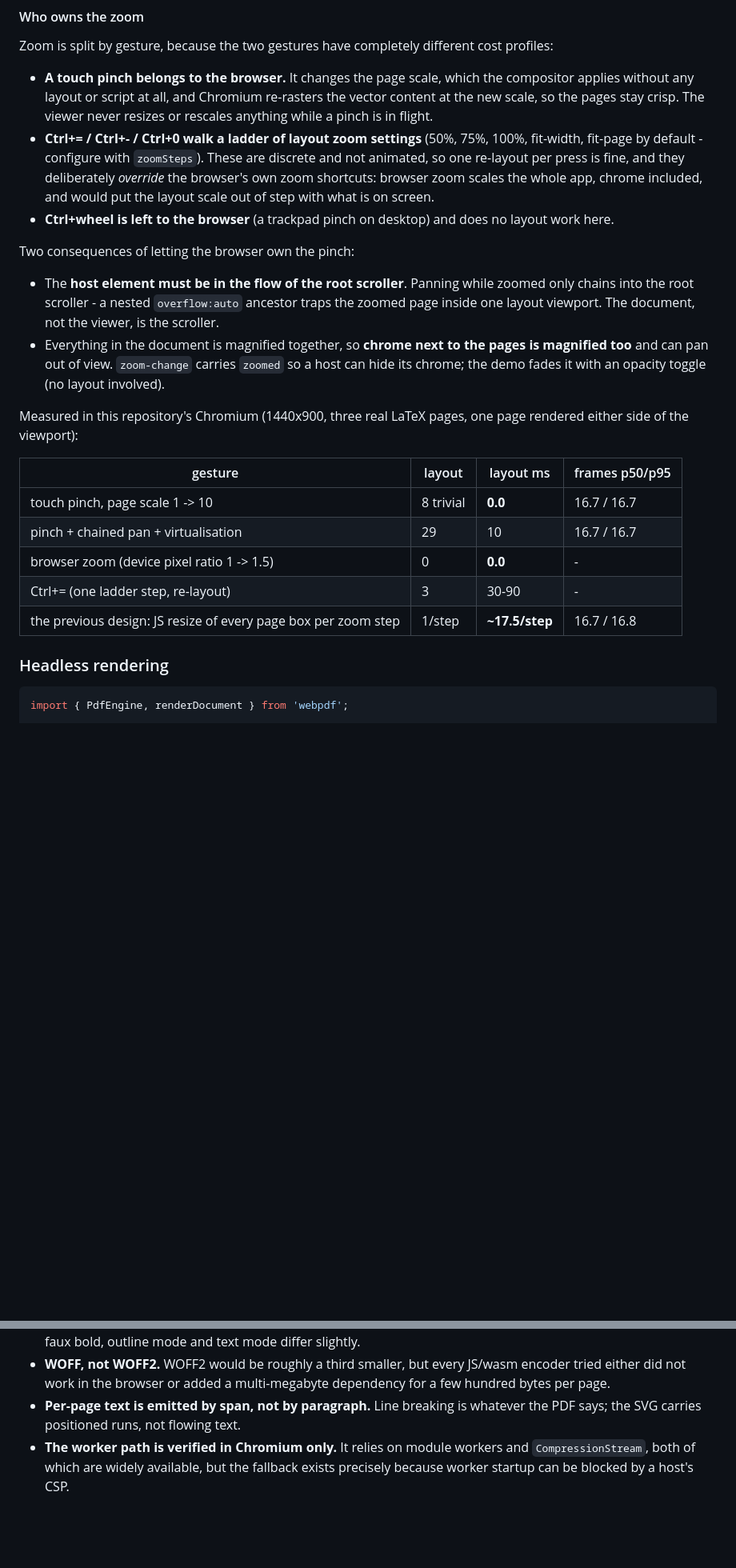
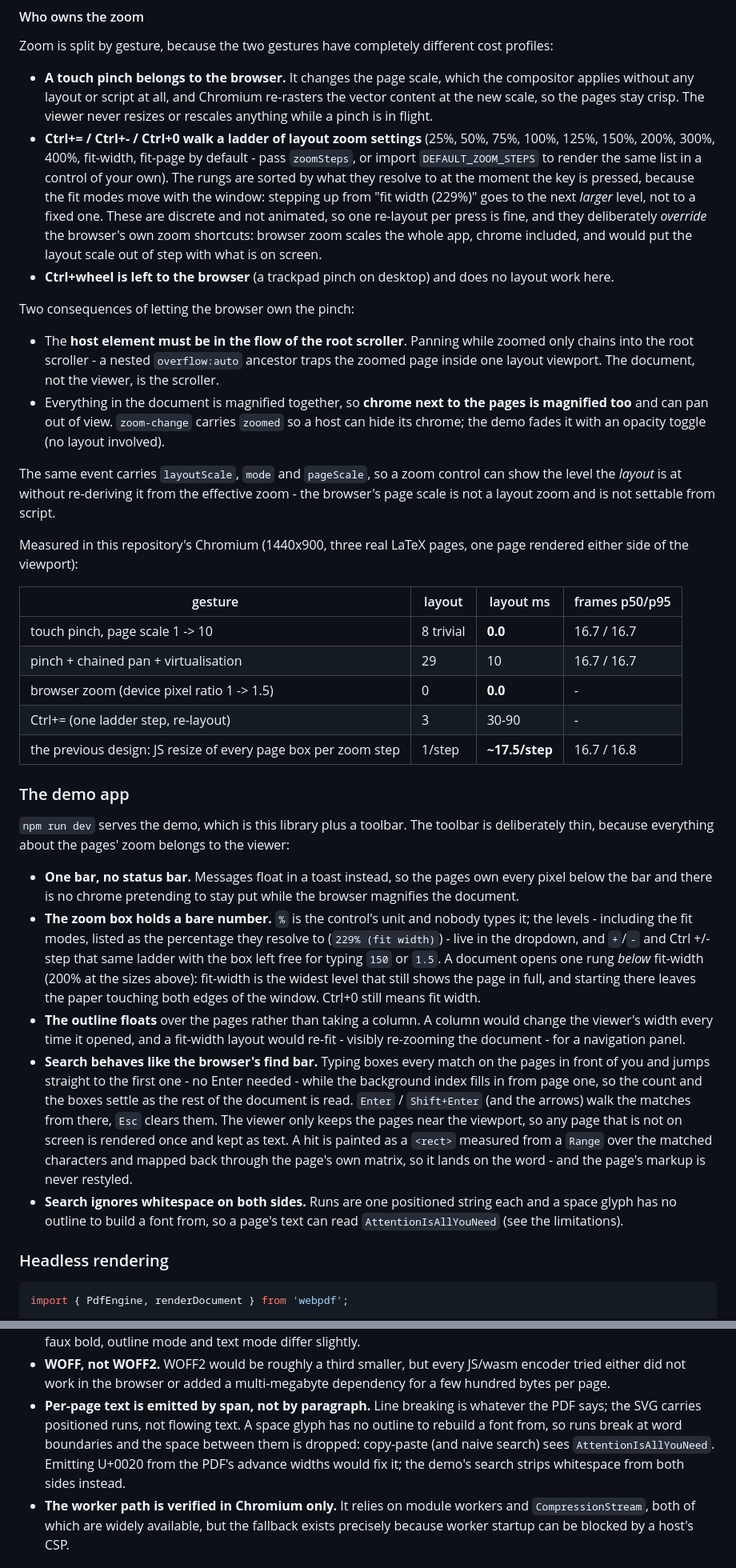
Before and after one commit to ZZYSonny/webPDF, a Markdown page: README.md, 2 parts joined by grey strips. Shown at 80% size. Drawn GitHub-style; blank space fills up the shorter version.

```diff
--- a/README.md
+++ b/README.md
@@ -154,11 +154,15 @@ cost profiles:
   the vector content at the new scale, so the pages stay crisp. The viewer never
   resizes or rescales anything while a pinch is in flight.
 * **Ctrl+= / Ctrl+- / Ctrl+0 walk a ladder of layout zoom settings**
-  (50%, 75%, 100%, fit-width, fit-page by default - configure with `zoomSteps`).
-  These are discrete and not animated, so one re-layout per press is fine, and
-  they deliberately *override* the browser's own zoom shortcuts: browser zoom
-  scales the whole app, chrome included, and would put the layout scale out of
-  step with what is on screen.
+  (25%, 50%, 75%, 100%, 125%, 150%, 200%, 300%, 400%, fit-width, fit-page by
+  default - pass `zoomSteps`, or import `DEFAULT_ZOOM_STEPS` to render the same
+  list in a control of your own). The rungs are sorted by what they resolve to at
+  the moment the key is pressed, because the fit modes move with the window:
+  stepping up from "fit width (229%)" goes to the next *larger* level, not to a
+  fixed one. These are discrete and not animated, so one re-layout per press is
+  fine, and they deliberately *override* the browser's own zoom shortcuts:
+  browser zoom scales the whole app, chrome included, and would put the layout
+  scale out of step with what is on screen.
 * **Ctrl+wheel is left to the browser** (a trackpad pinch on desktop) and does no
   layout work here.
 
@@ -173,6 +177,11 @@ Two consequences of letting the browser own the pinch:
   `zoomed` so a host can hide its chrome; the demo fades it with an opacity
   toggle (no layout involved).
 
+The same event carries `layoutScale`, `mode` and `pageScale`, so a zoom control
+can show the level the *layout* is at without re-deriving it from the effective
+zoom - the browser's page scale is not a layout zoom and is not settable from
+script.
+
 Measured in this repository's Chromium (1440x900, three real LaTeX pages, one
 page rendered either side of the viewport):
 
@@ -183,6 +192,38 @@ page rendered either side of the viewport):
 | browser zoom (device pixel ratio 1 -> 1.5) | 0 | **0.0** | - |
 | Ctrl+= (one ladder step, re-layout) | 3 | 30-90 | - |
 | the previous design: JS resize of every page box per zoom step | 1/step | **~17.5/step** | 16.7 / 16.8 |
+
+### The demo app
+
+`npm run dev` serves the demo, which is this library plus a toolbar. The toolbar
+is deliberately thin, because everything about the pages' zoom belongs to the
+viewer:
+
+* **One bar, no status bar.** Messages float in a toast instead, so the pages own
+  every pixel below the bar and there is no chrome pretending to stay put while
+  the browser magnifies the document.
+* **The zoom box holds a bare number.** `%` is the control's unit and nobody types
+  it; the levels - including the fit modes, listed as the percentage they resolve
+  to (`229% (fit width)`) - live in the dropdown, and `+`/`-` and Ctrl +/- step
+  that same ladder with the box left free for typing `150` or `1.5`. A document
+  opens one rung *below* fit-width (200% at the sizes above): fit-width is the
+  widest level that still shows the page in full, and starting there leaves the
+  paper touching both edges of the window. Ctrl+0 still means fit width.
+* **The outline floats** over the pages rather than taking a column. A column
+  would change the viewer's width every time it opened, and a fit-width layout
+  would re-fit - visibly re-zooming the document - for a navigation panel.
+* **Search behaves like the browser's find bar.** Typing boxes every match on the
+  pages in front of you and jumps straight to the first one - no Enter needed -
+  while the background index fills in from page one, so the count and the boxes
+  settle as the rest of the document is read. `Enter` / `Shift+Enter` (and the
+  arrows) walk the matches from there, `Esc` clears them. The viewer only keeps
+  the pages near the viewport, so any page that is not on screen is rendered once
+  and kept as text. A hit is painted as a `<rect>` measured from a `Range` over
+  the matched characters and mapped back through the page's own matrix, so it
+  lands on the word - and the page's markup is never restyled.
+* **Search ignores whitespace on both sides.** Runs are one positioned string
+  each and a space glyph has no outline to build a font from, so a page's text can
+  read `AttentionIsAllYouNeed` (see the limitations).
 
 ### Headless rendering
 
@@ -324,7 +365,11 @@ overlapping ink is yellow, so any systematic offset or missing glyph is obvious.
   JS/wasm encoder tried either did not work in the browser or added a
   multi-megabyte dependency for a few hundred bytes per page.
 * **Per-page text is emitted by span, not by paragraph.** Line breaking is
-  whatever the PDF says; the SVG carries positioned runs, not flowing text.
+  whatever the PDF says; the SVG carries positioned runs, not flowing text. A
+  space glyph has no outline to rebuild a font from, so runs break at word
+  boundaries and the space between them is dropped: copy-paste (and naive search)
+  sees `AttentionIsAllYouNeed`. Emitting U+0020 from the PDF's advance widths
+  would fix it; the demo's search strips whitespace from both sides instead.
 * **The worker path is verified in Chromium only.** It relies on module workers
   and `CompressionStream`, both of which are widely available, but the fallback
   exists precisely because worker startup can be blocked by a host's CSP.
```
Also changed, not shown: other parts of README.md (+1 -1 lines), docs/demo.png (added), 10 other files.
